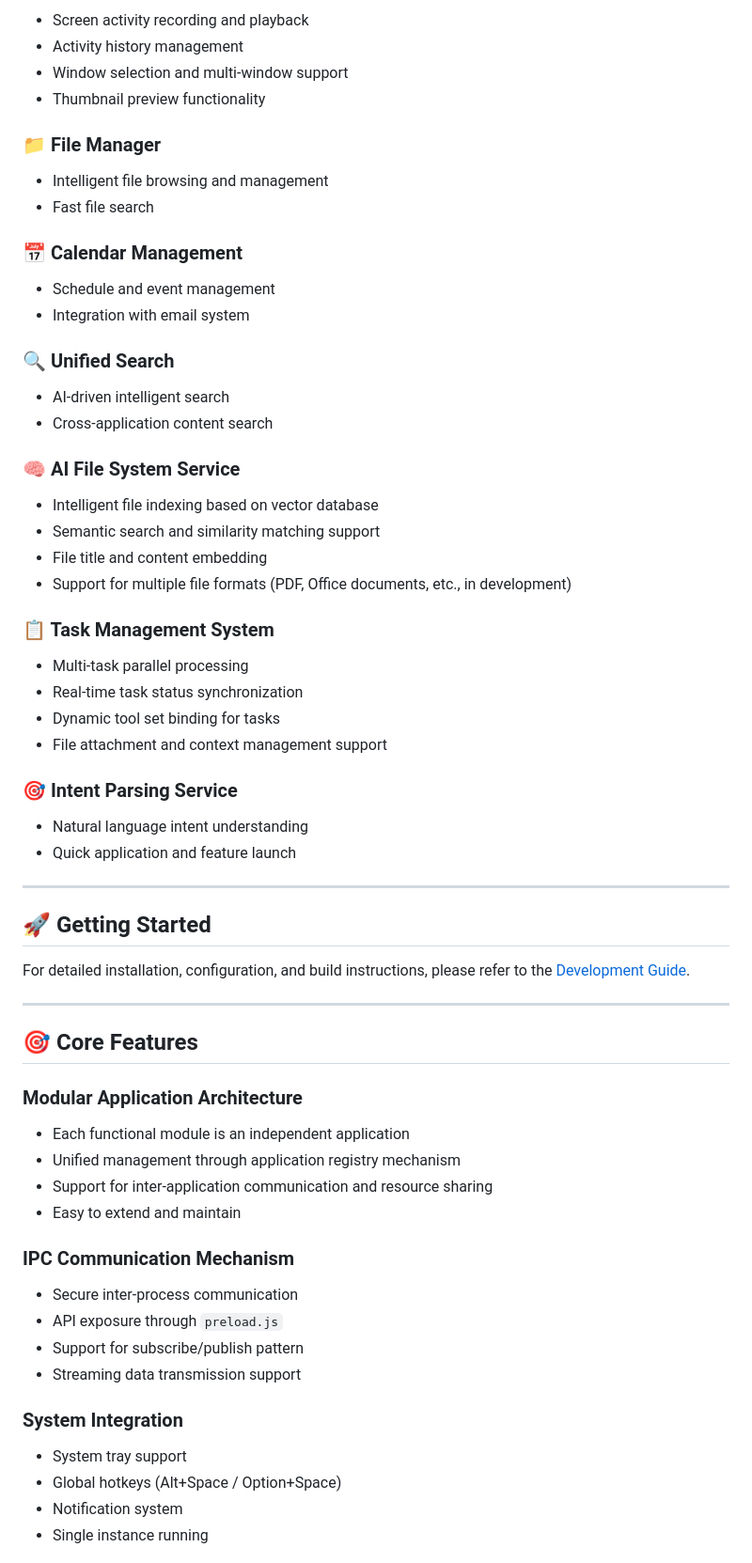
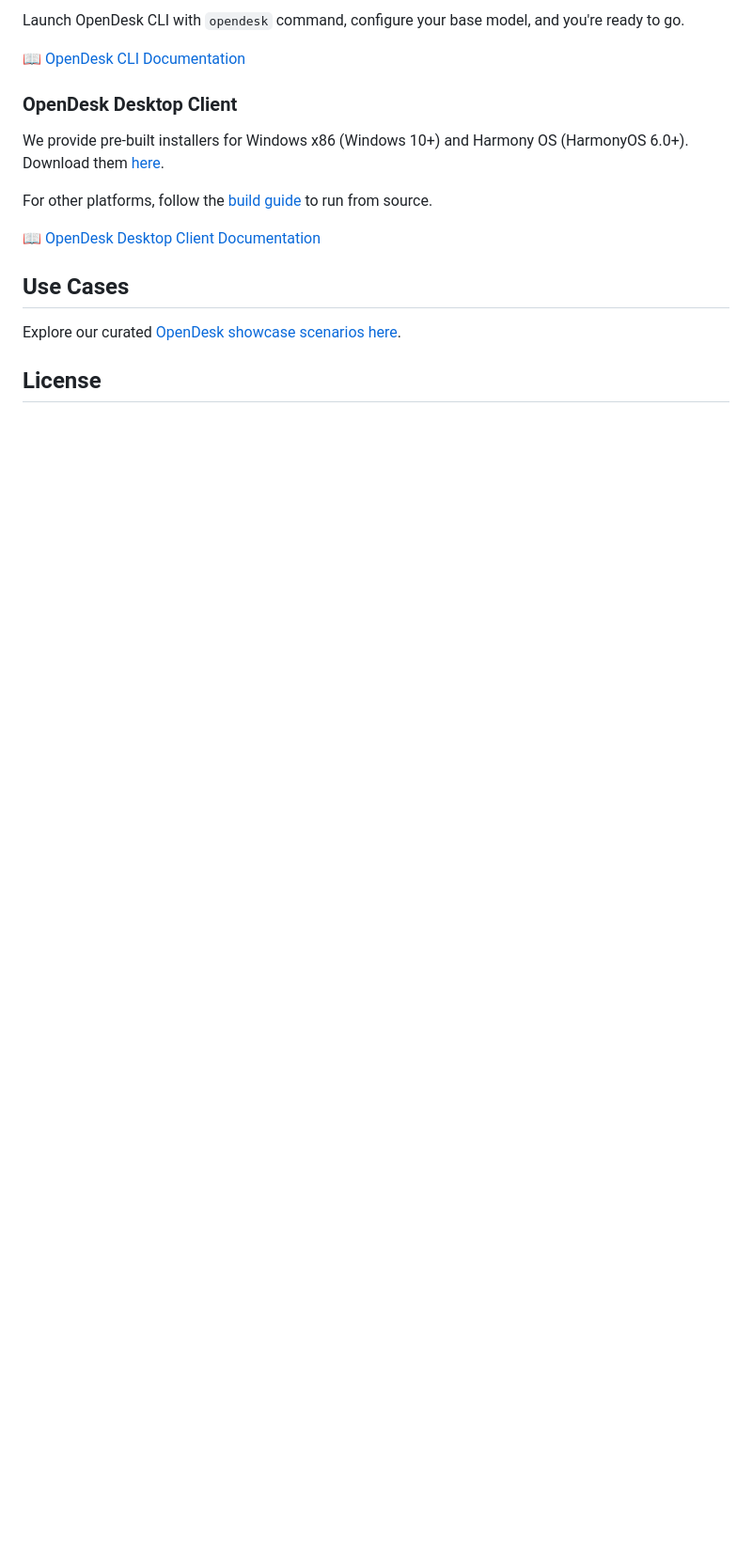
Before and after one commit to ChaowuBest/opendesk-web, a Markdown page: README_EN.md, the part around one of its changes. Shown at 94% size. Drawn GitHub-style; blank space fills up the shorter version.

```diff
--- a/README_EN.md
+++ b/README_EN.md
@@ -55,71 +51,19 @@ Fillip Desk adopts a modular application architecture where each functional modu
 
-- Screen activity recording and playback
-- Activity history management
-- Window selection and multi-window support
-- Thumbnail preview functionality
+Launch OpenDesk CLI with `opendesk` command, configure your base model, and you're ready to go.
 
-### 📁 File Manager
+📖 [OpenDesk CLI Documentation](https://opendesk.bitclub.ai/docs/manual/cli)
 
-- Intelligent file browsing and management
-- Fast file search
+### OpenDesk Desktop Client
 
-### 📅 Calendar Management
+We provide pre-built installers for Windows x86 (Windows 10+) and Harmony OS (HarmonyOS 6.0+). Download them [here](https://opendesk.bitclub.ai/nightly-release/2026/05/19/nightly-release).
 
-- Schedule and event management
-- Integration with email system
+For other platforms, follow the [build guide](https://opendesk.bitclub.ai/docs/contribute/prepare) to run from source.
 
-### 🔍 Unified Search
+📖 [OpenDesk Desktop Client Documentation](https://opendesk.bitclub.ai/docs/manual/desktop)
 
-- AI-driven intelligent search
-- Cross-application content search
+## Use Cases
 
-### 🧠 AI File System Service
+Explore our curated [OpenDesk showcase scenarios here](https://opendesk.bitclub.ai/gallery).
 
-- Intelligent file indexing based on vector database
-- Semantic search and similarity matching support
-- File title and content embedding
-- Support for multiple file formats (PDF, Office documents, etc., in development)
+## License
 
-### 📋 Task Management System
-
-- Multi-task parallel processing
-- Real-time task status synchronization
-- Dynamic tool set binding for tasks
-- File attachment and context management support
-
-### 🎯 Intent Parsing Service
-
-- Natural language intent understanding
-- Quick application and feature launch
-
----
-
-## 🚀 Getting Started
-
-For detailed installation, configuration, and build instructions, please refer to the [Development Guide](./docs/devguide.md).
-
----
-
-## 🎯 Core Features
-
-### Modular Application Architecture
-
-- Each functional module is an independent application
-- Unified management through application registry mechanism
-- Support for inter-application communication and resource sharing
-- Easy to extend and maintain
-
-### IPC Communication Mechanism
-
-- Secure inter-process communication
-- API exposure through `preload.js`
-- Support for subscribe/publish pattern
-- Streaming data transmission support
-
-### System Integration
-
-- System tray support
-- Global hotkeys (Alt+Space / Option+Space)
-- Notification system
-- Single instance running
-
```
Also changed, not shown: other parts of README_EN.md (+30 -72 lines), README.md (+36 -130 lines), resources/renderer/images/architecture.png (added), resources/renderer/images/banner.png, 2 other files.
